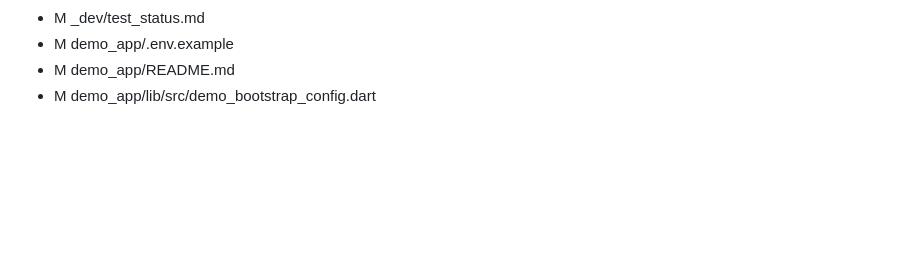
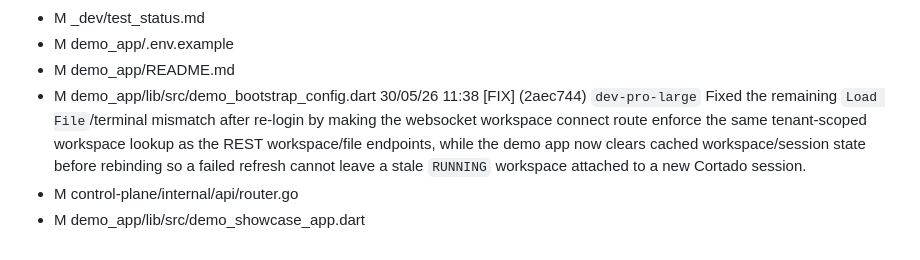
Before and after one commit to ObsidianXVI/CortadoBackend, a Markdown page: _dev/session_log.md, the part around the change. Rendered like a GitHub page; blank space fills up the shorter version.

```diff
--- a/_dev/session_log.md
+++ b/_dev/session_log.md
@@ -1058,3 +1058,6 @@
 - M demo_app/.env.example
 - M demo_app/README.md
 - M demo_app/lib/src/demo_bootstrap_config.dart
+30/05/26 11:38 [FIX] (2aec744) `dev-pro-large` Fixed the remaining `Load File`/terminal mismatch after re-login by making the websocket workspace connect route enforce the same tenant-scoped workspace lookup as the REST workspace/file endpoints, while the demo app now clears cached workspace/session state before rebinding so a failed refresh cannot leave a stale `RUNNING` workspace attached to a new Cortado session.
+- M control-plane/internal/api/router.go
+- M demo_app/lib/src/demo_showcase_app.dart
```
Also changed, not shown: CURRENT_TASK.md (+1 -0 lines), _dev/test_status.md (+7 -0 lines).
